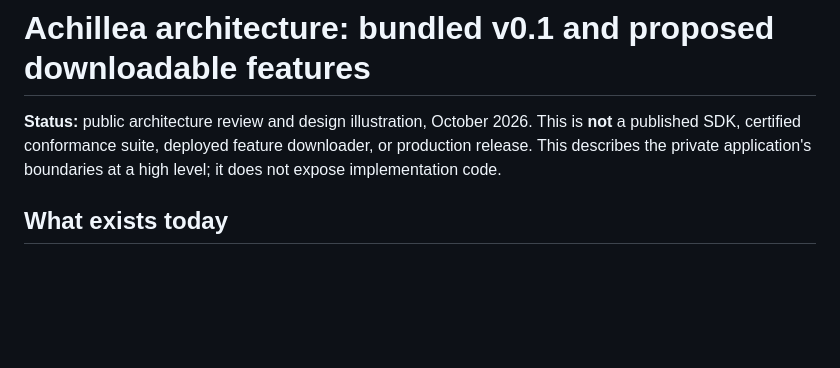
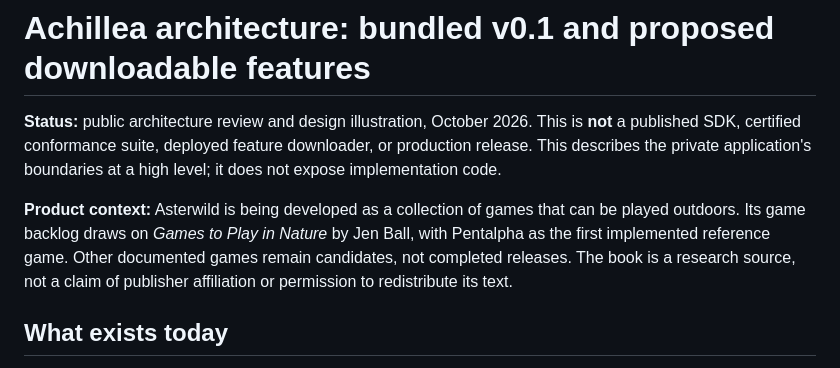
Before and after one commit to hackelia-micrantha/achillea-community, a Markdown page: docs/architecture.md, the part around one of its changes. Drawn GitHub-style; blank space fills up the shorter version.

Commit message:
docs: repair Mermaid alt branch and describe Asterwild game collection

```diff
--- a/docs/architecture.md
+++ b/docs/architecture.md
@@ -1,6 +1,8 @@
 # Achillea architecture: bundled v0.1 and proposed downloadable features
 
 **Status:** public architecture review and design illustration, October 2026. This is **not** a published SDK, certified conformance suite, deployed feature downloader, or production release. This describes the private application's boundaries at a high level; it does not expose implementation code.
+
+**Product context:** Asterwild is being developed as a collection of games that can be played outdoors. Its game backlog draws on *Games to Play in Nature* by Jen Ball, with Pentalpha as the first implemented reference game. Other documented games remain candidates, not completed releases. The book is a research source, not a claim of publisher affiliation or permission to redistribute its text.
 
 ## What exists today
 
```
Also changed, not shown: other parts of docs/architecture.md (+7 -7 lines).
